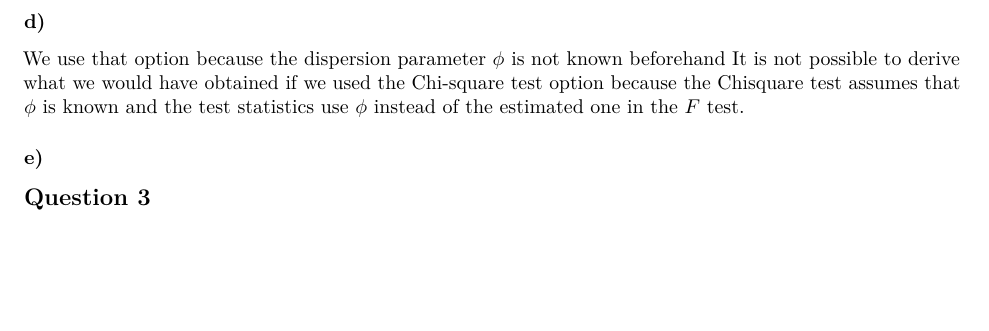
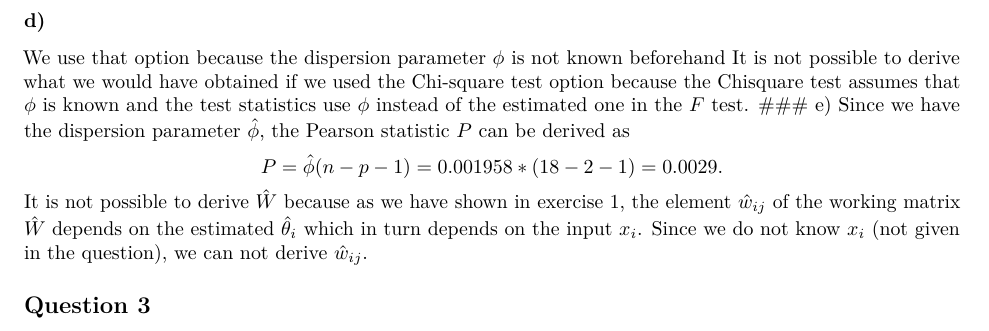
Before and after one commit to AnhVanGiang/stat_mod, an R Markdown document (ass3/ass3.Rmd): part of page 3 of 7, cut so that both start at the same text, the shorter picture padded with empty space. Rendered offline with R 4.5, knitr and Pandoc, then LaTeX, with nearby package versions; some code elsewhere in the file could not run offline.

Commit message:
Finished q1,2

```diff
--- a/ass3/ass3.Rmd
+++ b/ass3/ass3.Rmd
@@ -135,9 +135,14 @@ We use that option because the dispersion parameter $\phi$ is not known beforeha
 It is not possible to derive what we would have obtained if we used the Chi-square test option
 because the Chisquare test assumes that $\phi$ is known and the test statistics use
 $\phi$ instead of the estimated one in the $F$ test.
-
 ### e)
-
+Since we have the dispersion parameter $\hat{\phi}$, the Pearson statistic $P$ can be
+derived as
+\[ P = \hat{\phi} (n - p - 1) = 0.001958 * (18 - 2 - 1) = 0.0029. \]
+It is not possible to derive $\hat{W}$ because as we have shown in exercise 1,
+the element $\hat{w}_{ij}$ of the working matrix $\hat{W}$ depends on the estimated
+$\hat{\theta}_i$ which in turn depends on the input $x_i$. Since we do not know $x_i$
+(not given in the question), we can not derive $\hat{w}_{ij}$.
 
 
 
```
